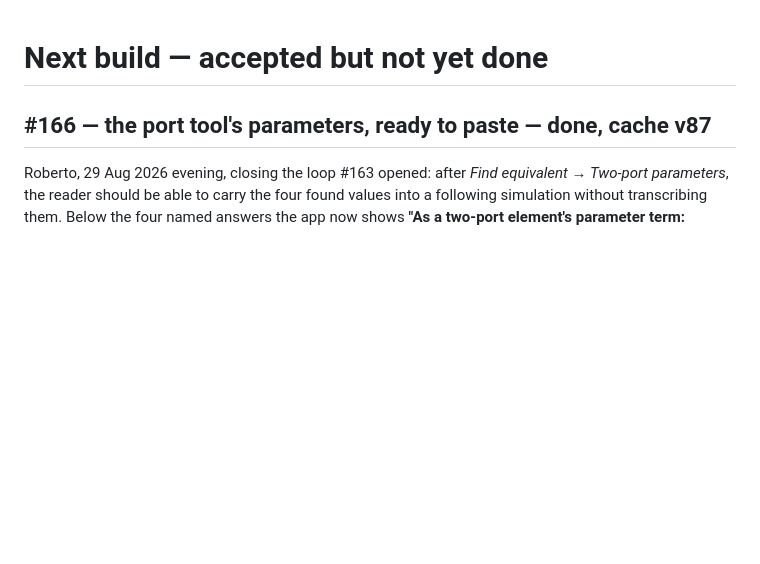
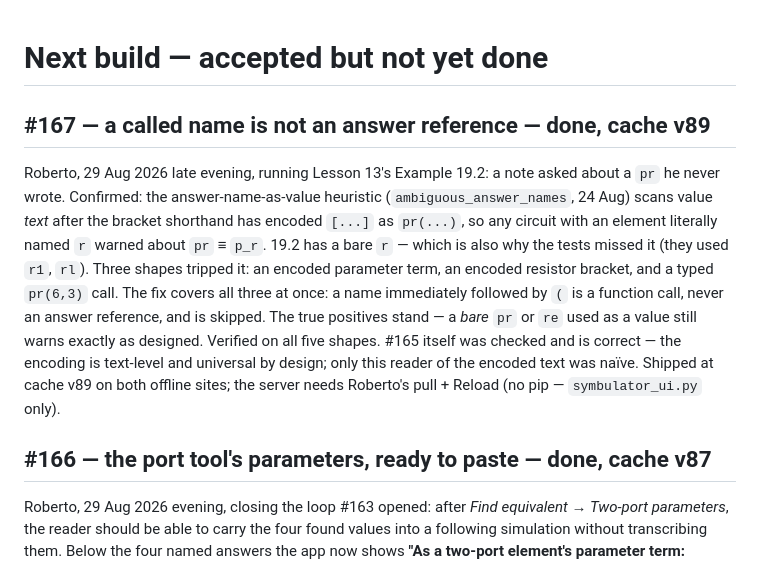
Before and after one commit to Symbulator-Team/local, a Markdown page: NEXT.md, the part around the change. Drawn GitHub-style; blank space fills up the shorter version.

Commit message:
NEXT: #167 write-up
Co-Authored-By: Claude Fable 5 <noreply@anthropic.com>

```diff
--- a/NEXT.md
+++ b/NEXT.md
@@ -1,4 +1,25 @@
 # Next build — accepted but not yet done
+
+## #167 — a called name is not an answer reference — done, cache v89
+
+Roberto, 29 Aug 2026 late evening, running Lesson 13's Example 19.2:
+a note asked about a `pr` he never wrote. Confirmed: the
+answer-name-as-value heuristic (`ambiguous_answer_names`, 24 Aug)
+scans value *text* after the bracket shorthand has encoded `[...]`
+as `pr(...)`, so any circuit with an element literally named `r`
+warned about `pr` ≡ `p_r`. 19.2 has a bare `r` — which is also why
+the tests missed it (they used `r1`, `rl`). Three shapes tripped it:
+an encoded parameter term, an encoded resistor bracket, and a typed
+`pr(6,3)` call. The fix covers all three at once: a name immediately
+followed by `(` is a function call, never an answer reference, and
+is skipped. The true positives stand — a *bare* `pr` or `re` used
+as a value still warns exactly as designed. Verified on all five
+shapes. #165 itself was checked and is correct — the encoding is
+text-level and universal by design; only this reader of the encoded
+text was naïve. Shipped at cache v89 on both offline sites; the
+server needs Roberto's pull + Reload (no pip — `symbulator_ui.py`
+only).
+
 
 ## #166 — the port tool's parameters, ready to paste — done, cache v87
 
```
